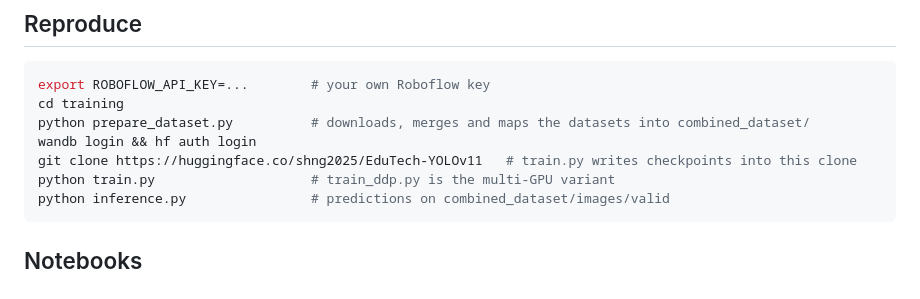
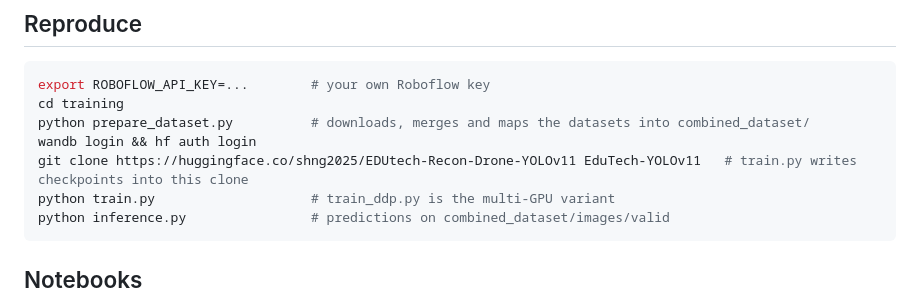
Before and after one commit to Ice-Citron/Edutech-Recon-Drone, a Markdown page: docs/training.md, the part around the change. GitHub-like rendering.

````diff
--- a/docs/training.md
+++ b/docs/training.md
@@ -52,7 +52,7 @@ export ROBOFLOW_API_KEY=...        # your own Roboflow key
 cd training
 python prepare_dataset.py          # downloads, merges and maps the datasets into combined_dataset/
 wandb login && hf auth login
-git clone https://huggingface.co/shng2025/EduTech-YOLOv11   # train.py writes checkpoints into this clone
+git clone https://huggingface.co/shng2025/EDUtech-Recon-Drone-YOLOv11 EduTech-YOLOv11   # train.py writes checkpoints into this clone
 python train.py                    # train_ddp.py is the multi-GPU variant
 python inference.py                # predictions on combined_dataset/images/valid
 ```
````
Also changed, not shown: README.md (+2 -2 lines).
